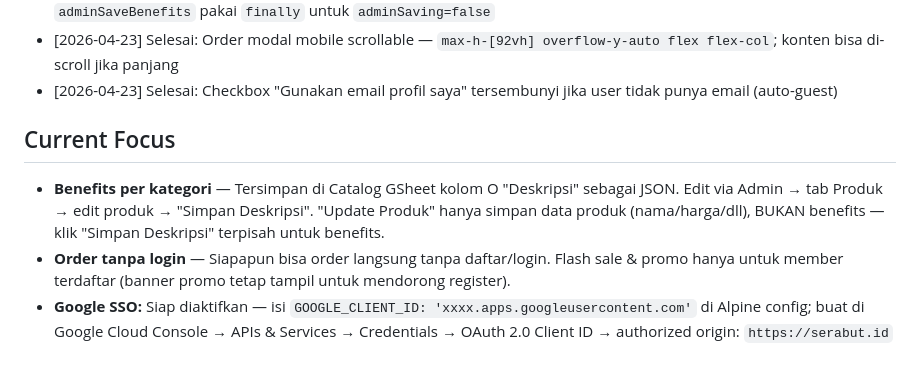
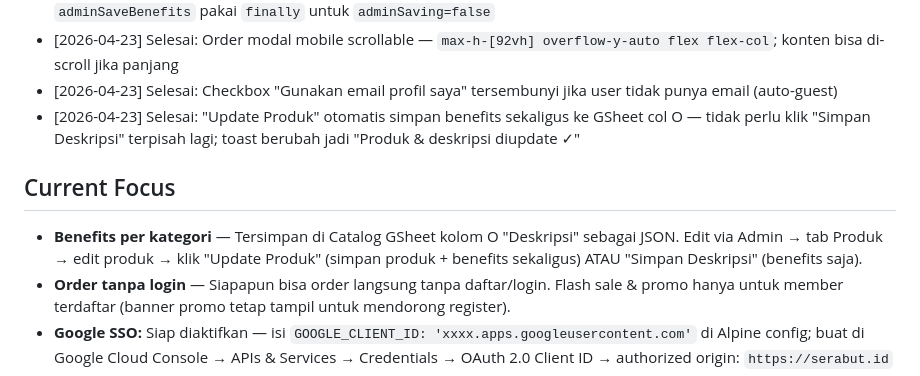
Before and after one commit to halo-serabut/web-serabut, a Markdown page: CLAUDE.md, the part around the change. GitHub-like rendering.

Commit message:
docs: update CLAUDE.md progress log

```diff
--- a/CLAUDE.md
+++ b/CLAUDE.md
@@ -99,9 +99,10 @@ Langsung tanya: "File mana yang perlu diedit?" — jangan explore dulu.
 - [2026-04-23] Selesai: Admin edit produk bug fix — `adminStartEditProduct` pakai `{...p}` baru + scroll ke form; `adminSaveBenefits` pakai `finally` untuk `adminSaving=false`
 - [2026-04-23] Selesai: Order modal mobile scrollable — `max-h-[92vh] overflow-y-auto flex flex-col`; konten bisa di-scroll jika panjang
 - [2026-04-23] Selesai: Checkbox "Gunakan email profil saya" tersembunyi jika user tidak punya email (auto-guest)
+- [2026-04-23] Selesai: "Update Produk" otomatis simpan benefits sekaligus ke GSheet col O — tidak perlu klik "Simpan Deskripsi" terpisah lagi; toast berubah jadi "Produk & deskripsi diupdate ✓"
 
 ## Current Focus
-- **Benefits per kategori** — Tersimpan di Catalog GSheet kolom O "Deskripsi" sebagai JSON. Edit via Admin → tab Produk → edit produk → "Simpan Deskripsi". "Update Produk" hanya simpan data produk (nama/harga/dll), BUKAN benefits — klik "Simpan Deskripsi" terpisah untuk benefits.
+- **Benefits per kategori** — Tersimpan di Catalog GSheet kolom O "Deskripsi" sebagai JSON. Edit via Admin → tab Produk → edit produk → klik "Update Produk" (simpan produk + benefits sekaligus) ATAU "Simpan Deskripsi" (benefits saja).
 - **Order tanpa login** — Siapapun bisa order langsung tanpa daftar/login. Flash sale & promo hanya untuk member terdaftar (banner promo tetap tampil untuk mendorong register).
 - **Google SSO:** Siap diaktifkan — isi `GOOGLE_CLIENT_ID: 'xxxx.apps.googleusercontent.com'` di Alpine config; buat di Google Cloud Console → APIs & Services → Credentials → OAuth 2.0 Client ID → authorized origin: `https://serabut.id`
 - **Fonnte note:** Jika notif WA group berhenti, jalankan `testWAGroupAfterSync()` di GAS untuk re-sync device Fonnte
```
